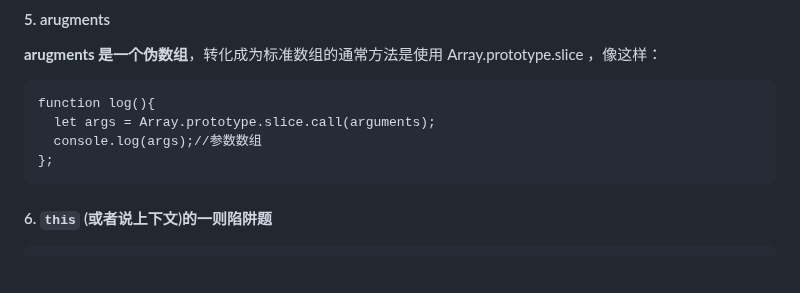
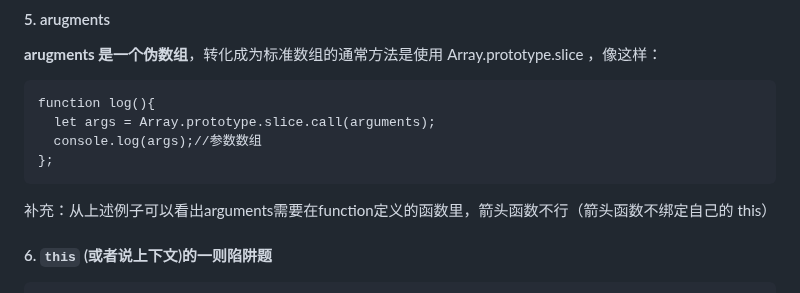
Before and after one commit to yctjb1/front_notebook_by_devwolf, a Markdown page: 20230601面试准备学习总结.md, the part around the change. Rendered like a GitHub page; blank space fills up the shorter version.

````diff
--- a/20230601面试准备学习总结.md
+++ b/20230601面试准备学习总结.md
@@ -349,7 +349,7 @@ function log(){
   console.log(args);//参数数组
 };
 ```
-
+补充：从上述例子可以看出arguments需要在function定义的函数里，箭头函数不行（箭头函数不绑定自己的 this）
 
 
 #### 6. `this` (或者说上下文)的一则陷阱题
````
